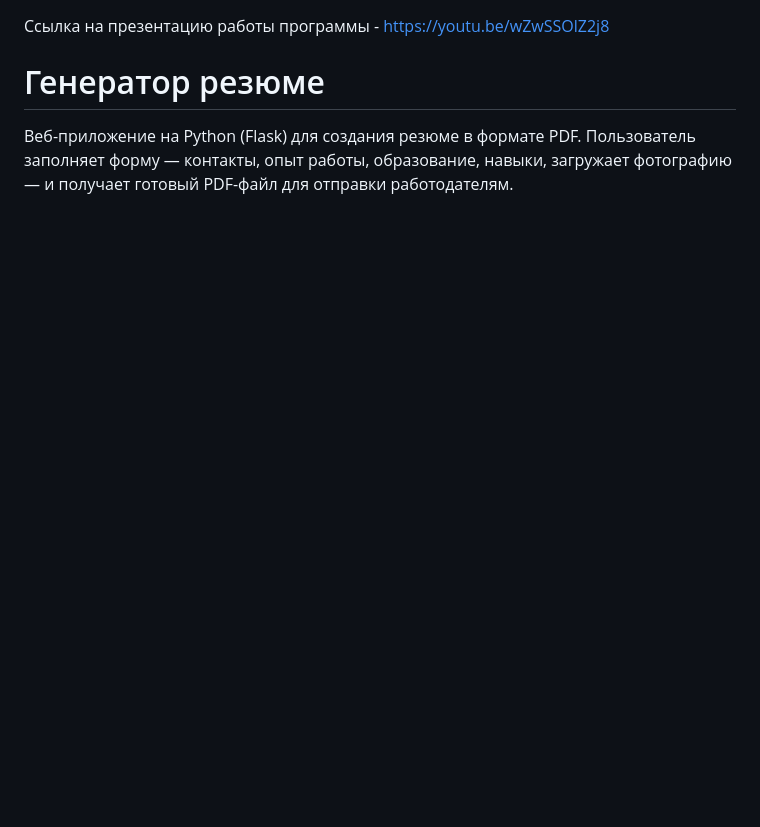
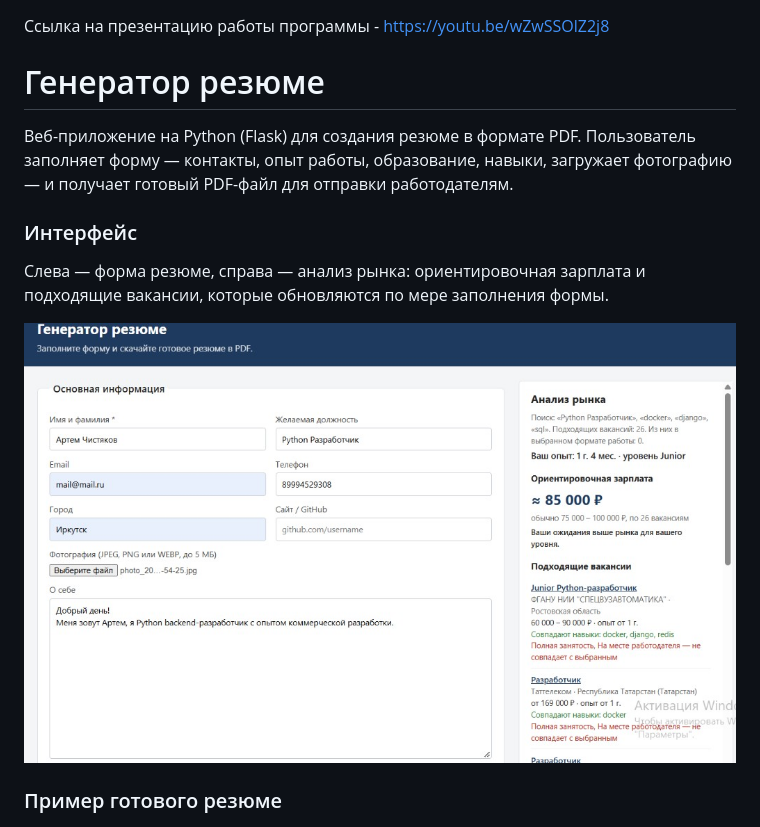
Before and after one commit to chstkvart/generate_resume-pet_project, a Markdown page: README.md, the part around the change. Rendered like a GitHub page; pictures changed too: docs/interface.png (added); blank space fills up the shorter version.

```diff
--- a/README.md
+++ b/README.md
@@ -4,6 +4,14 @@
 # Генератор резюме
 
 Веб-приложение на Python (Flask) для создания резюме в формате PDF. Пользователь заполняет форму — контакты, опыт работы, образование, навыки, загружает фотографию — и получает готовый PDF-файл для отправки работодателям.
+
+### Интерфейс
+
+Слева — форма резюме, справа — анализ рынка: ориентировочная зарплата и подходящие вакансии, которые обновляются по мере заполнения формы.
+
+![Интерфейс приложения](docs/interface.png)
+
+### Пример готового резюме
 
 ![Пример резюме](docs/example.png)
 
```
